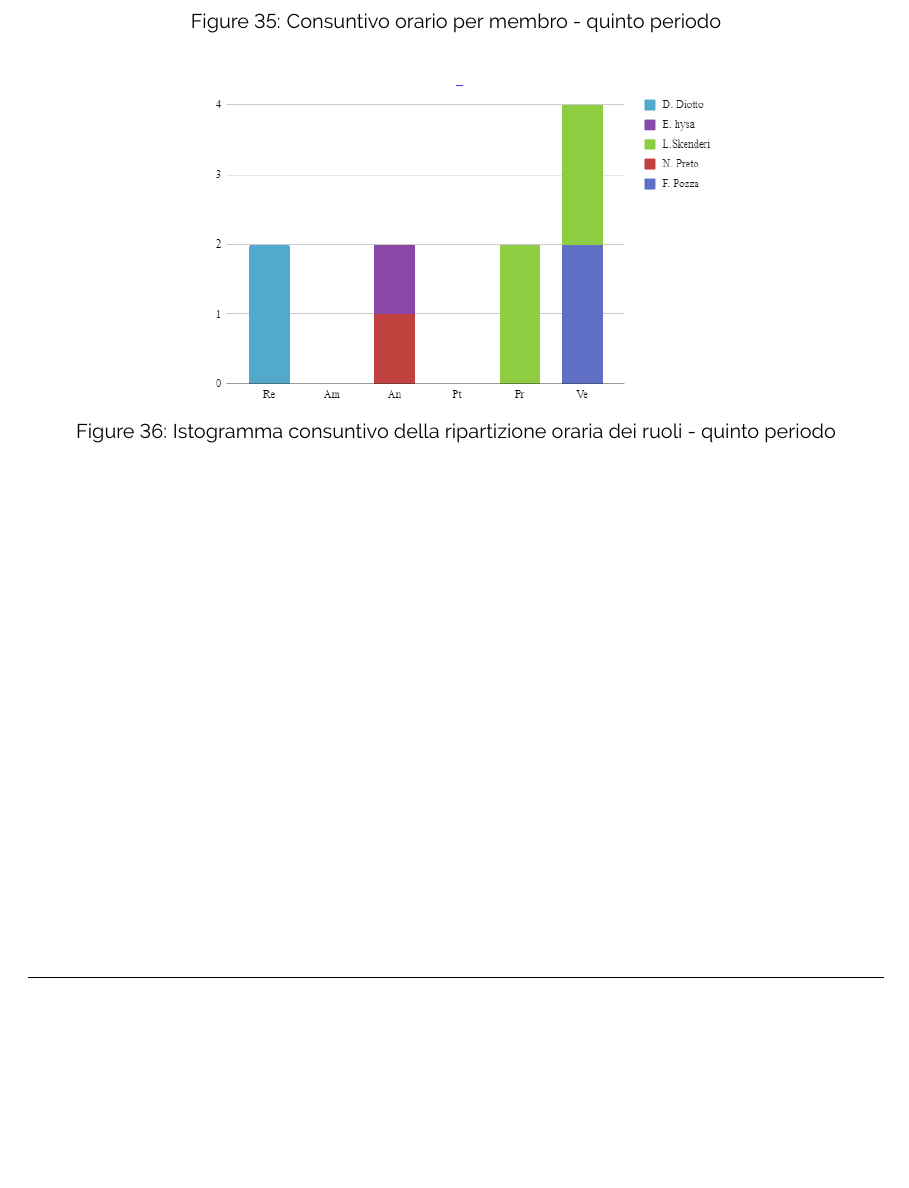
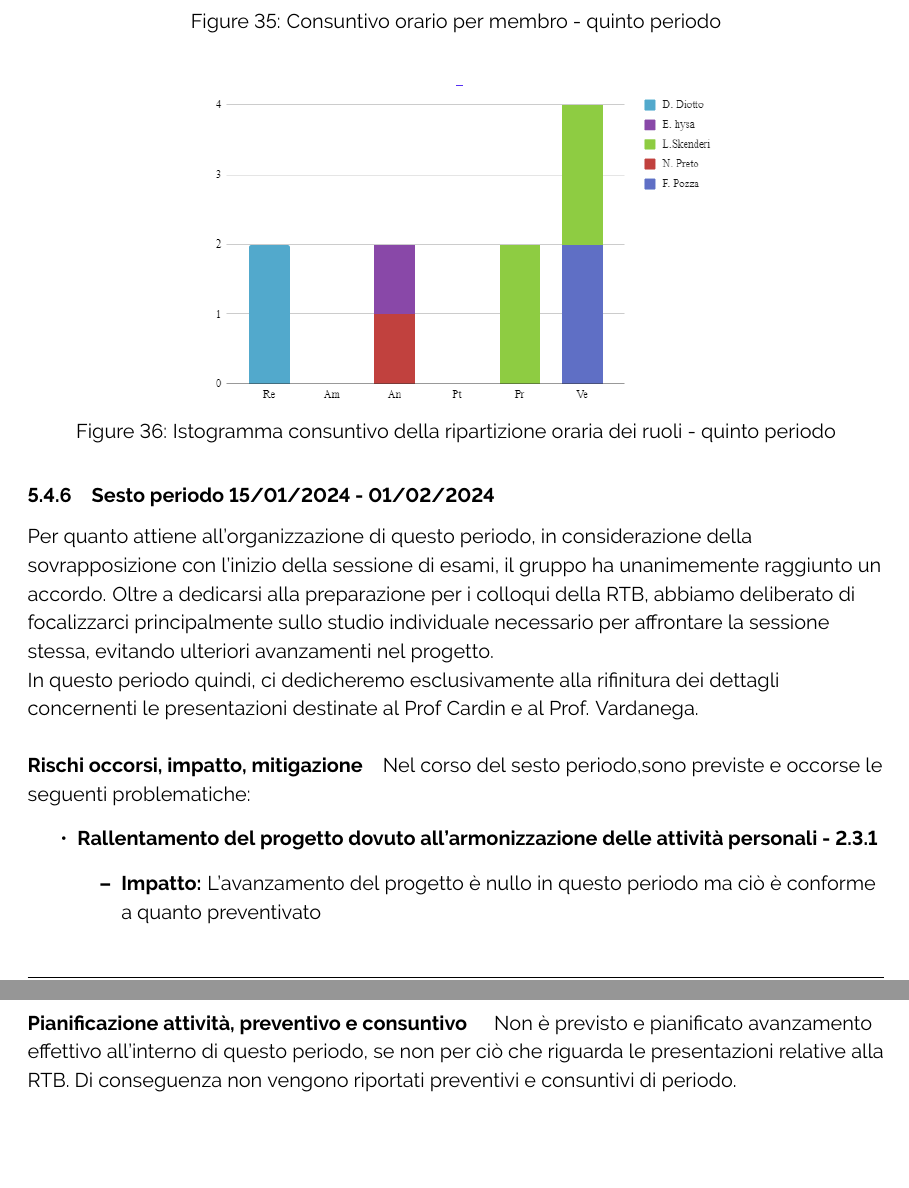
Before and after one commit to ByteOps-swe/Sorgente-documenti, a LaTeX document (RTB/Piano_di_progetto_v0.2.4.tex, which reads RTB/Sottosezioni/Piano_di_progetto/Requirements_technology_baseline.tex): part of page 38 of 38 before the commit and two parts of pages 38 and 39 of 39 after it, the two joined at a grey line, cut so that both start at the same text, the shorter picture padded with empty space. Compiled offline with pdfLaTeX.

Commit message:
stesura sezione

```diff
--- a/RTB/Sottosezioni/Piano_di_progetto/Requirements_technology_baseline.tex
+++ b/RTB/Sottosezioni/Piano_di_progetto/Requirements_technology_baseline.tex
@@ -605,3 +605,25 @@ Per le attività registrate nei costi, sono stati assegnati i seguenti ruoli:
     \caption{Istogramma consuntivo della ripartizione oraria dei ruoli - quinto periodo}
     \label{fig:Consuntivo_ripartizione_oraria_4}
 \end{figure}
+%________________________-Sesto PERIODO-_____________________________
+
+
+\subsubsection{Sesto periodo  15/01/2024 - 01/02/2024}
+Per quanto attiene all'organizzazione di questo periodo, in considerazione della sovrapposizione con l'inizio della sessione di esami, il gruppo ha unanimemente raggiunto un accordo. Oltre a dedicarsi alla preparazione per i colloqui della RTB, abbiamo deliberato di focalizzarci principalmente sullo studio individuale necessario per affrontare la sessione stessa, evitando ulteriori avanzamenti nel progetto.
+
+In questo periodo quindi, ci dedicheremo esclusivamente alla rifinitura dei dettagli concernenti le presentazioni destinate al Prof Cardin e al Prof. Vardanega.
+
+\paragraph{Rischi occorsi, impatto, mitigazione}
+Nel corso del sesto periodo,sono previste e occorse le seguenti problematiche:
+\begin{itemize}
+    \item \textbf{Rallentamento del progetto dovuto all’armonizzazione delle attività personali - \ref{sec:ImpPersonali}}
+    \begin{itemize}
+        \item \textbf{Impatto:}
+       L'avanzamento del progetto è nullo in questo periodo ma ciò è conforme a quanto preventivato
+    \end{itemize}
+\end{itemize}
+\newpage
+\paragraph{Pianificazione attività, preventivo e consuntivo}\hspace{1pt}
+Non è previsto e pianificato avanzamento effettivo all’interno di questo periodo, se non per ciò che riguarda
+le presentazioni relative alla RTB.
+Di conseguenza non vengono riportati preventivi e consuntivi di periodo.
```
Also changed, not shown: RTB/Piano_di_progetto_v0.2.4.tex (+3 -1 lines), RTB/Sottosezioni/Piano_di_progetto/Requirements_technology_baseline.tex (2 more changed lines).
